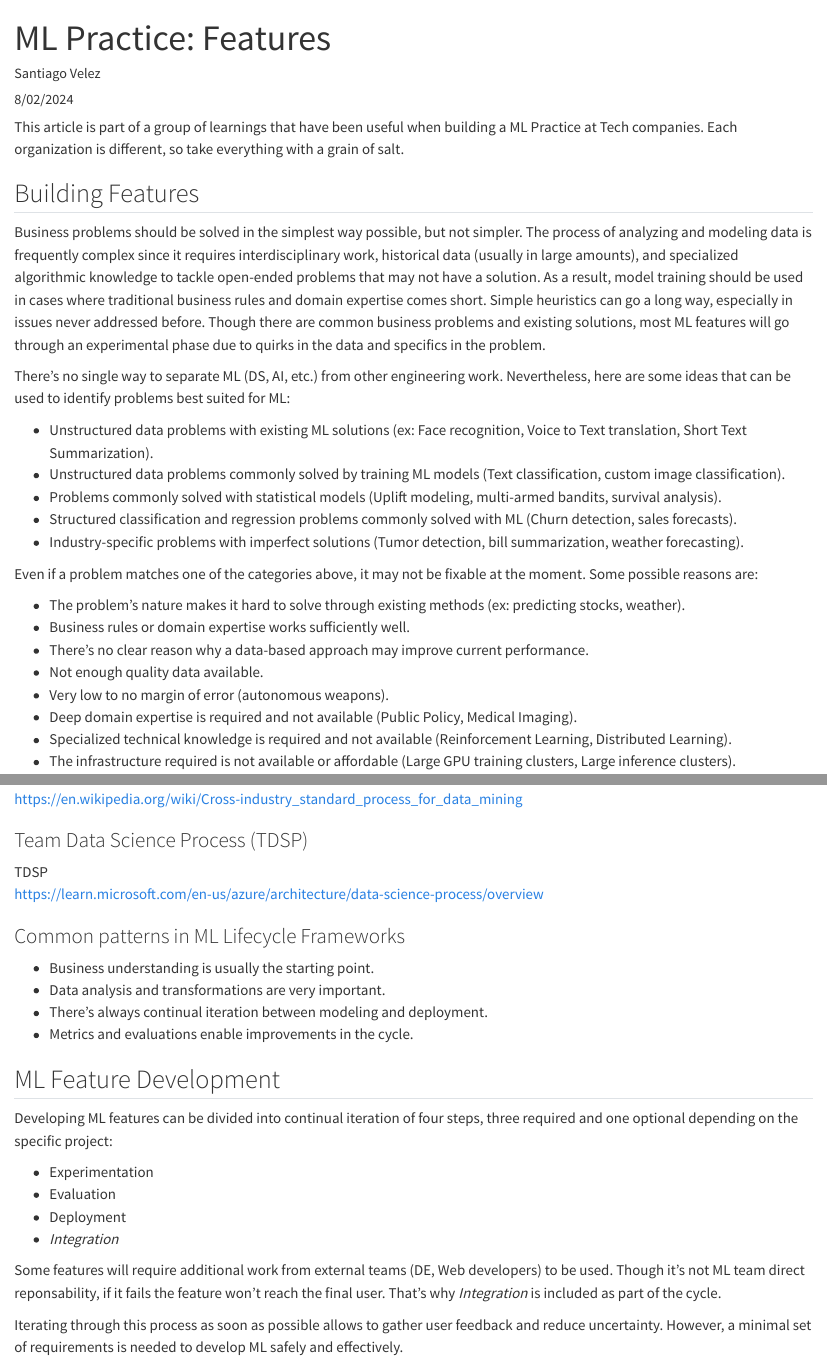
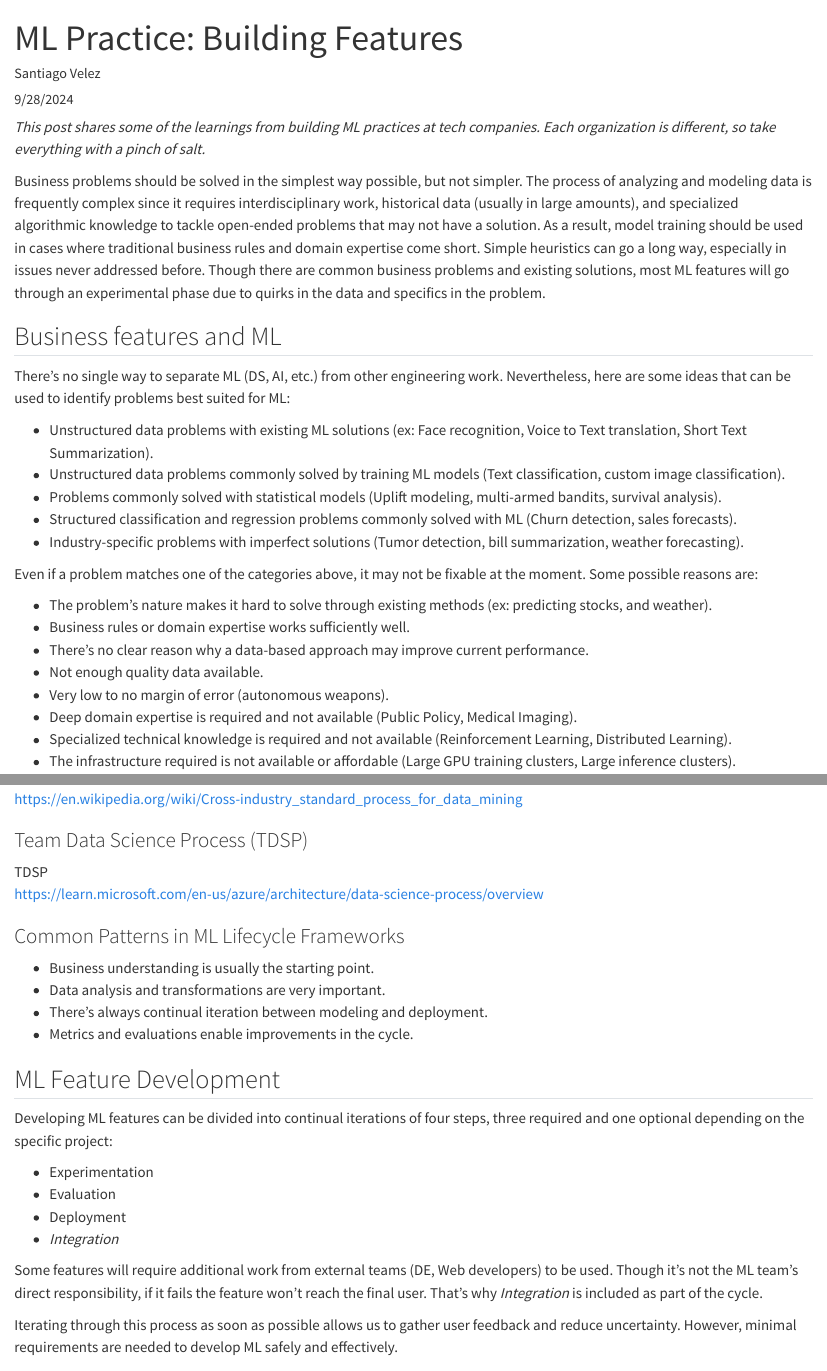
Before and after one commit to santiagomvc/santiagomvc.github.io, a Quarto document (posts/ml_practice_building_features/ml_practice_building_features.qmd): the page in a window 1100 px wide, from its top, and a second part further down, joined at a grey line. Rendered offline with R 4.5, knitr and Pandoc in place of Quarto, with nearby package versions; badge pictures from the web are left out.

Commit message:
minor changes

```diff
--- a/posts/applied_ml_development/applied_ml_development.qmd
+++ b/posts/ml_practice_building_features/ml_practice_building_features.qmd
@@ -1,19 +1,19 @@
 ---
-title: "ML Practice: Features"
-description: "Listen what the business wants, build what they need, and always verify"
+title: "ML Practice: Building Features"
+description: "Hear what business wants and build what users need."
 image: "thumbnail.png"
-categories: [ml, startup]
+categories: [ml_practice, ml, ai, features, business]
 author: "Santiago Velez"
-date: "8/02/2024"
-date-modified: "8/02/2024"
+date: "9/28/2024"
+date-modified: "9/28/2024"
 draft: false
 ---
 
-This article is part of a group of learnings that have been useful when building a ML Practice at Tech companies. Each organization is different, so take everything with a grain of salt.
+*This post shares some of the learnings from building ML practices at tech companies. Each organization is different, so take everything with a pinch of salt.*
 
-## Building Features
+Business problems should be solved in the simplest way possible, but not simpler. The process of analyzing and modeling data is frequently complex since it requires interdisciplinary work, historical data (usually in large amounts), and specialized algorithmic knowledge to tackle open-ended problems that may not have a solution. As a result, model training should be used in cases where traditional business rules and domain expertise come short. Simple heuristics can go a long way, especially in issues never addressed before. Though there are common business problems and existing solutions, most ML features will go through an experimental phase due to quirks in the data and specifics in the problem.
 
-Business problems should be solved in the simplest way possible, but not simpler. The process of analyzing and modeling data is frequently complex since it requires interdisciplinary work, historical data (usually in large amounts), and specialized algorithmic knowledge to tackle open-ended problems that may not have a solution. As a result, model training should be used in cases where traditional business rules and domain expertise comes short. Simple heuristics can go a long way, especially in issues never addressed before. Though there are common business problems and existing solutions, most ML features will go through an experimental phase due to quirks in the data and specifics in the problem.
+## Business features and ML
 
 There's no single way to separate ML (DS, AI, etc.) from other engineering work. Nevertheless, here are some ideas that can be used to identify problems best suited for ML:
 
@@ -25,7 +25,7 @@ There's no single way to separate ML (DS, AI, etc.) from other engineering work.
 
 Even if a problem matches one of the categories above, it may not be fixable at the moment. Some possible reasons are:
 
-* The problem's nature makes it hard to solve through existing methods (ex: predicting stocks, weather).
+* The problem's nature makes it hard to solve through existing methods (ex: predicting stocks, and weather).
 * Business rules or domain expertise works sufficiently well.
 * There's no clear reason why a data-based approach may improve current performance.
 * Not enough quality data available.
@@ -70,7 +70,7 @@ The increased uncertainty in ML projects makes quick iteration and user validati
 
 [https://learn.microsoft.com/en-us/azure/architecture/data-science-process/overview](https://learn.microsoft.com/en-us/azure/architecture/data-science-process/overview)
 
-### Common patterns in ML Lifecycle Frameworks
+### Common Patterns in ML Lifecycle Frameworks
 
 * Business understanding is usually the starting point.
 * Data analysis and transformations are very important.
@@ -79,16 +79,16 @@ The increased uncertainty in ML projects makes quick iteration and user validati
 
 ## ML Feature Development
 
-Developing ML features can be divided into continual iteration of four steps, three required and one optional depending on the specific project:
+Developing ML features can be divided into continual iterations of four steps, three required and one optional depending on the specific project:
 
 * Experimentation
 * Evaluation
 * Deployment
 * *Integration*
 
-Some features will require additional work from external teams (DE, Web developers) to be used. Though it's not ML team direct reponsability, if it fails the feature won't reach the final user. That's why *Integration* is included as part of the cycle.
+Some features will require additional work from external teams (DE, Web developers) to be used. Though it's not the ML team’s direct responsibility, if it fails the feature won't reach the final user. That's why *Integration* is included as part of the cycle.
 
-Iterating through this process as soon as possible allows to gather user feedback and reduce uncertainty. However, a minimal set of requirements is needed to develop ML safely and effectively.
+Iterating through this process as soon as possible allows us to gather user feedback and reduce uncertainty. However, minimal requirements are needed to develop ML safely and effectively.
 
 ### Requirements before the initial iteration
 
```
Also changed, not shown: posts/ml_practice_building_features/thumbnail.png (added), posts/ml_practice_building_features/ml_practice_building_features.qmd (14 more changed lines).
